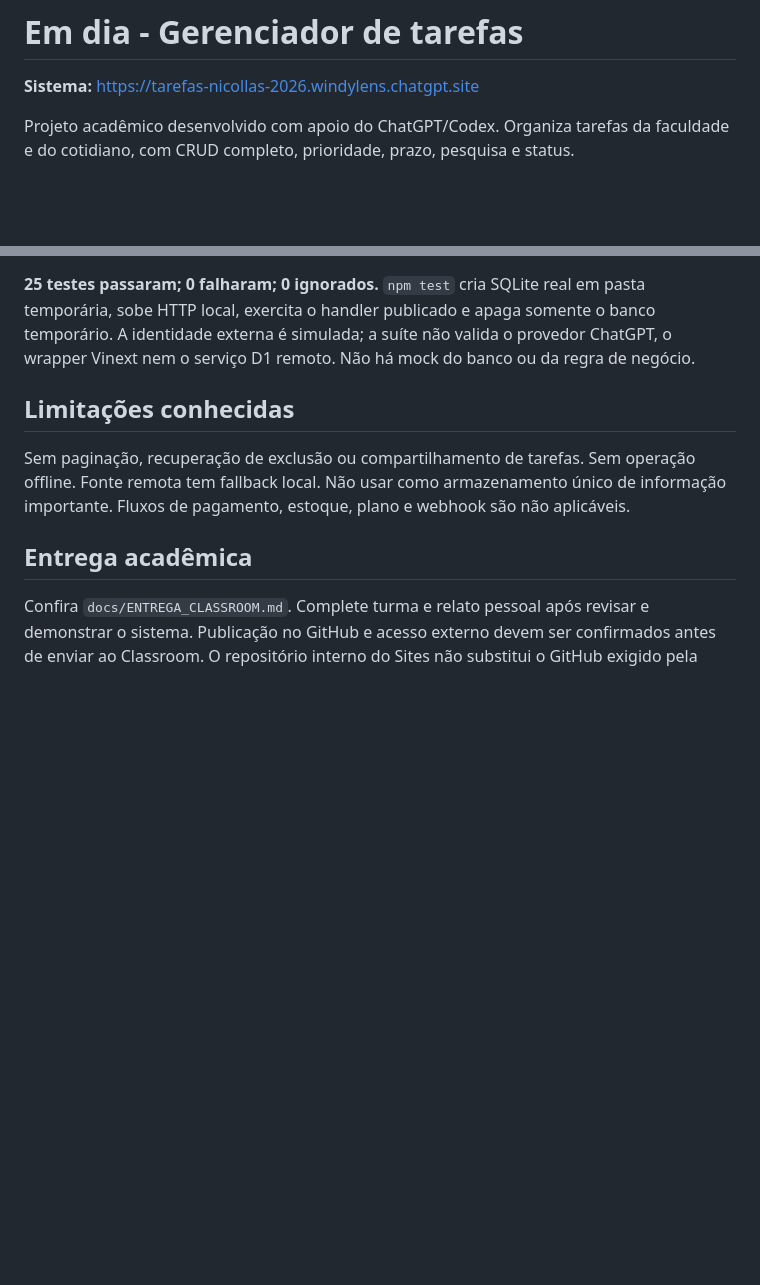
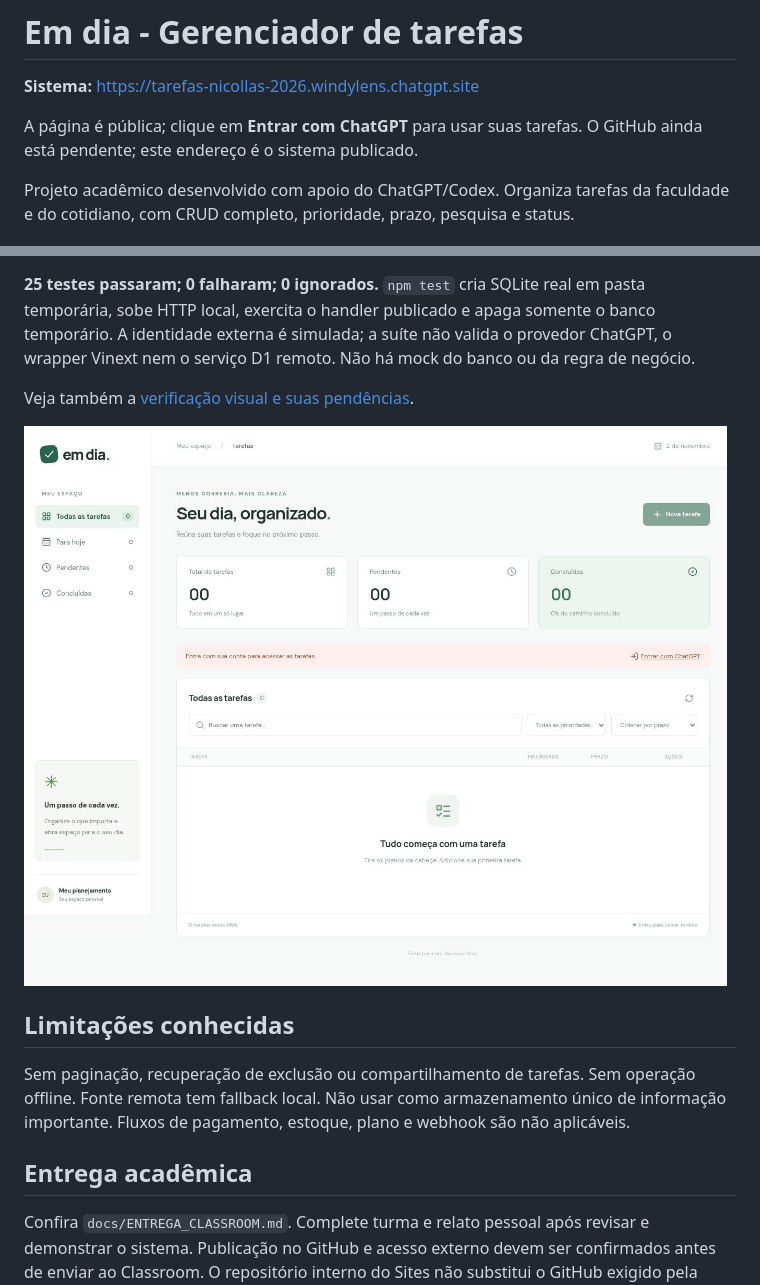
Before and after one commit to 72500573-alt/em-dia-gerenciador-tarefas, a Markdown page: README.md, 2 parts joined by grey strips. Rendered like a GitHub page; pictures changed too: docs/evidencias/aplicacao-publicada.jpg (added); blank space fills up the shorter version.

Commit message:
docs: registra publicacao e evidencia visual

```diff
--- a/README.md
+++ b/README.md
@@ -1,6 +1,8 @@
 # Em dia - Gerenciador de tarefas
 
 **Sistema:** https://tarefas-nicollas-2026.windylens.chatgpt.site
+
+A página é pública; clique em **Entrar com ChatGPT** para usar suas tarefas. O GitHub ainda está pendente; este endereço é o sistema publicado.
 
 Projeto acadêmico desenvolvido com apoio do ChatGPT/Codex. Organiza tarefas da faculdade e do cotidiano, com CRUD completo, prioridade, prazo, pesquisa e status.
 
@@ -65,6 +67,10 @@ Ordem aplicada: **Prompt 4 → Prompt 1 → Prompt 3 → Prompt 2**.
 
 **25 testes passaram; 0 falharam; 0 ignorados.** `npm test` cria SQLite real em pasta temporária, sobe HTTP local, exercita o handler publicado e apaga somente o banco temporário. A identidade externa é simulada; a suíte não valida o provedor ChatGPT, o wrapper Vinext nem o serviço D1 remoto. Não há mock do banco ou da regra de negócio.
 
+Veja também a [verificação visual e suas pendências](docs/VALIDACAO_MANUAL.md).
+
+![Página publicada aguardando autenticação](docs/evidencias/aplicacao-publicada.jpg)
+
 ## Limitações conhecidas
 Sem paginação, recuperação de exclusão ou compartilhamento de tarefas. Sem operação offline. Fonte remota tem fallback local. Não usar como armazenamento único de informação importante. Fluxos de pagamento, estoque, plano e webhook são não aplicáveis.
 
```
Also changed, not shown: docs/RESULTADOS.md (+3 -0 lines), docs/VALIDACAO_MANUAL.md (added, +23 -0 lines), 1 other file.
